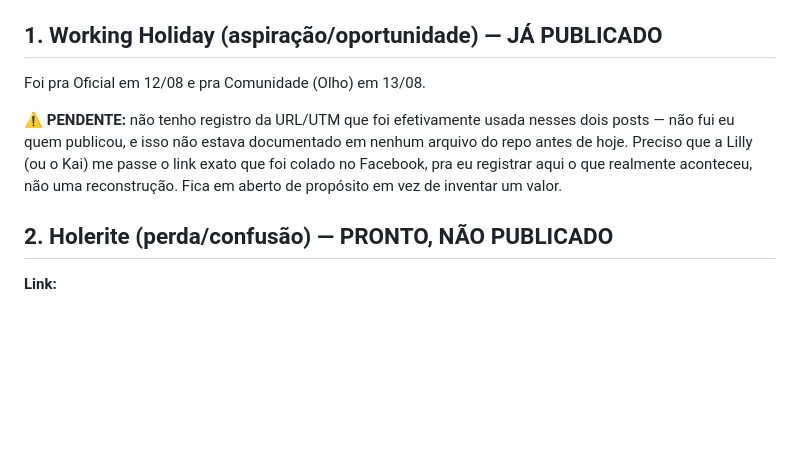
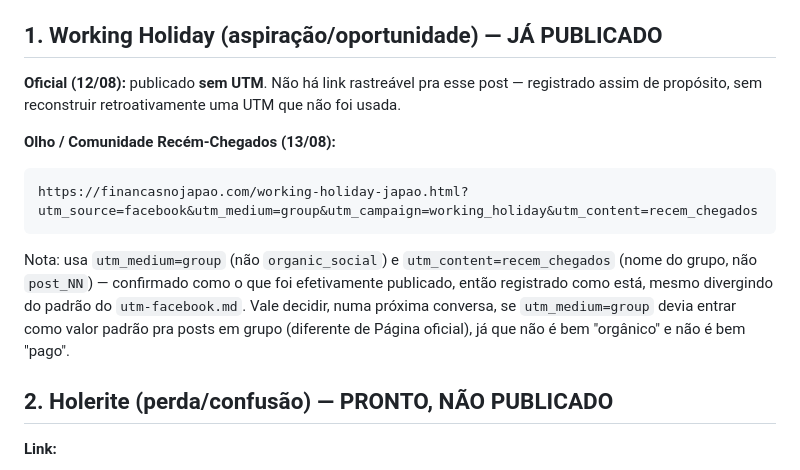
Before and after one commit to LillyLabsJp/financas-japao, a Markdown page: docs/marketing/posts-marketing-momentos-2026-08-13.md, the part around the change. GitHub-like rendering; blank space fills up the shorter version.

Commit message:
Organiza docs/ai-handover e registra Marketing de Momentos
- ROADMAP-E-IDEIAS.md: registra direção estratégica Marketing de Momentos
  (3 testes aprovados) e aprovação do padrão de hero hook, rollout pendente
- docs/marketing/posts-marketing-momentos-2026-08-13.md: textos e links dos
  3 testes (Working Holiday, Holerite, Auxílio-parto)
- docs/marketing/utm-facebook.md: adiciona holerite e working_holiday às
  campanhas padrão, confirma GA4 instalado (G-1E9NS612TP)
- docs/ai-handover/PESQUISA-HAIKU-COMPORTAMENTAL-2026-08-13.txt: pesquisa
  bruta usada como base da decisão

````diff
--- a/docs/marketing/posts-marketing-momentos-2026-08-13.md
+++ b/docs/marketing/posts-marketing-momentos-2026-08-13.md
@@ -4,9 +4,13 @@ Registro dos 3 testes aprovados (ver `ROADMAP-E-IDEIAS.md`, seção 1.2). UTM se
 
 ## 1. Working Holiday (aspiração/oportunidade) — JÁ PUBLICADO
 
-Foi pra Oficial em 12/08 e pra Comunidade (Olho) em 13/08.
+**Oficial (12/08):** publicado **sem UTM**. Não há link rastreável pra esse post — registrado assim de propósito, sem reconstruir retroativamente uma UTM que não foi usada.
 
-**⚠️ PENDENTE:** não tenho registro da URL/UTM que foi efetivamente usada nesses dois posts — não fui eu quem publicou, e isso não estava documentado em nenhum arquivo do repo antes de hoje. Preciso que a Lilly (ou o Kai) me passe o link exato que foi colado no Facebook, pra eu registrar aqui o que realmente aconteceu, não uma reconstrução. Fica em aberto de propósito em vez de inventar um valor.
+**Olho / Comunidade Recém-Chegados (13/08):**
+```
+https://financasnojapao.com/working-holiday-japao.html?utm_source=facebook&utm_medium=group&utm_campaign=working_holiday&utm_content=recem_chegados
+```
+Nota: usa `utm_medium=group` (não `organic_social`) e `utm_content=recem_chegados` (nome do grupo, não `post_NN`) — confirmado como o que foi efetivamente publicado, então registrado como está, mesmo divergindo do padrão do `utm-facebook.md`. Vale decidir, numa próxima conversa, se `utm_medium=group` devia entrar como valor padrão pra posts em grupo (diferente de Página oficial), já que não é bem "orgânico" e não é bem "pago".
 
 ## 2. Holerite (perda/confusão) — PRONTO, NÃO PUBLICADO
 
````
